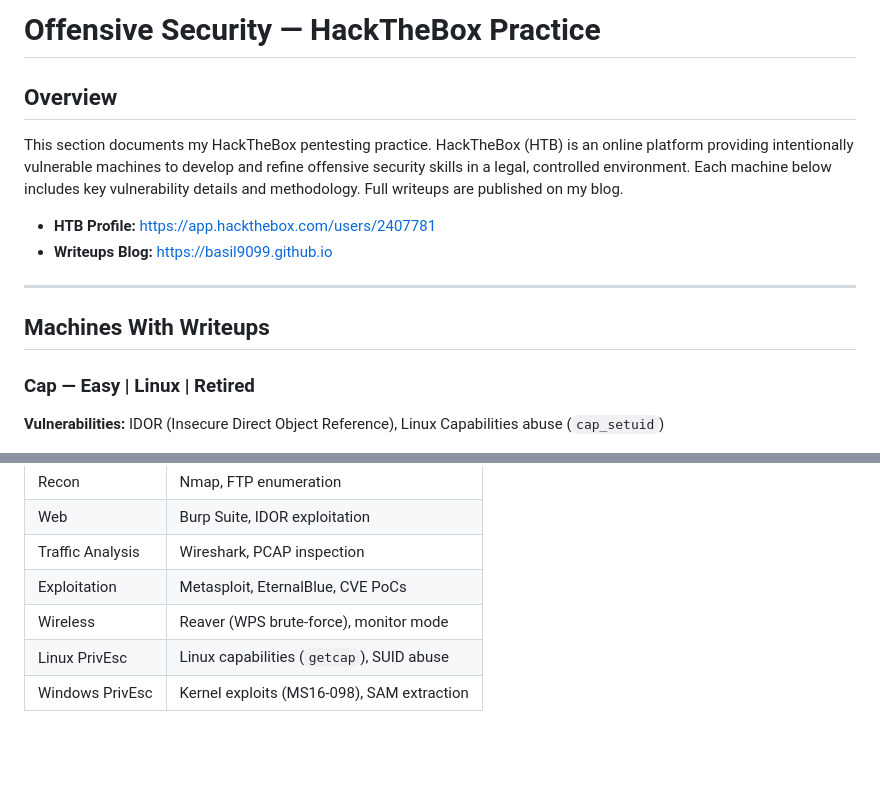
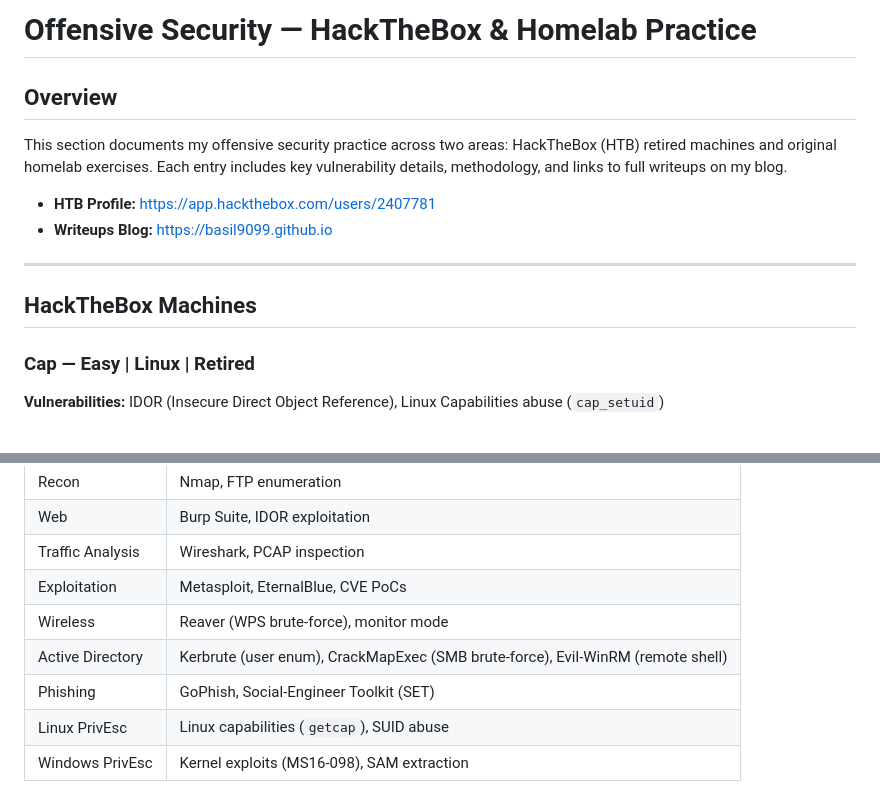
Before and after one commit to basil9099/cybersecurity-homelab, a Markdown page: offensive-security/README.md, 2 parts joined by grey strips. Rendered like a GitHub page; blank space fills up the shorter version.

```diff
--- a/offensive-security/README.md
+++ b/offensive-security/README.md
@@ -1,15 +1,15 @@
-# Offensive Security — HackTheBox Practice
+# Offensive Security — HackTheBox & Homelab Practice
 
 ## Overview
 
-This section documents my HackTheBox pentesting practice. HackTheBox (HTB) is an online platform providing intentionally vulnerable machines to develop and refine offensive security skills in a legal, controlled environment. Each machine below includes key vulnerability details and methodology. Full writeups are published on my blog.
+This section documents my offensive security practice across two areas: HackTheBox (HTB) retired machines and original homelab exercises. Each entry includes key vulnerability details, methodology, and links to full writeups on my blog.
 
 - **HTB Profile:** https://app.hackthebox.com/users/2407781
 - **Writeups Blog:** https://basil9099.github.io
 
 ---
 
-## Machines With Writeups
+## HackTheBox Machines
 
 ### Cap — Easy | Linux | Retired
 
@@ -79,5 +120,7 @@ Additional machines have been completed but writeups are still in progress. This
 | Traffic Analysis | Wireshark, PCAP inspection |
 | Exploitation | Metasploit, EternalBlue, CVE PoCs |
 | Wireless | Reaver (WPS brute-force), monitor mode |
+| Active Directory | Kerbrute (user enum), CrackMapExec (SMB brute-force), Evil-WinRM (remote shell) |
+| Phishing | GoPhish, Social-Engineer Toolkit (SET) |
 | Linux PrivEsc | Linux capabilities (`getcap`), SUID abuse |
 | Windows PrivEsc | Kernel exploits (MS16-098), SAM extraction |
```
Also changed, not shown: other parts of offensive-security/README.md (+41 -0 lines).
